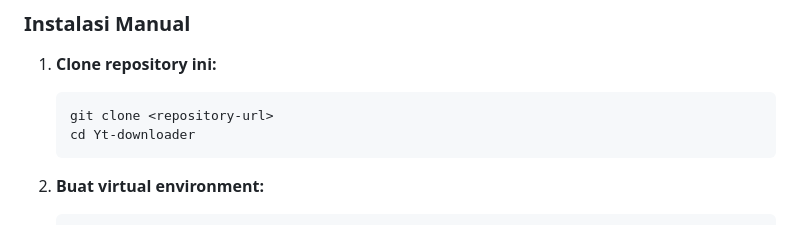
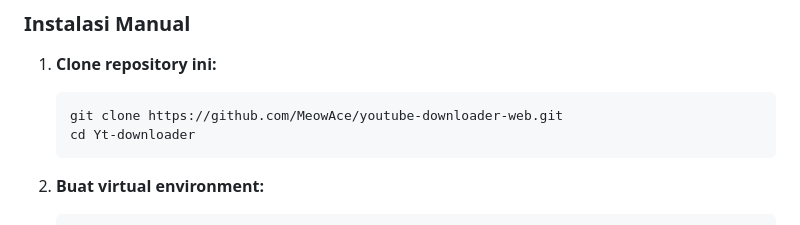
Before and after one commit to MeowAce/youtube-downloader-web, a Markdown page: README.md, the part around the change. Rendered like a GitHub page.

Commit message:
perubahan link di README.MD

````diff
--- a/README.md
+++ b/README.md
@@ -29,7 +29,7 @@ YT Downloader adalah aplikasi web yang memungkinkan Anda mengunduh video YouTube
 
 1. **Clone repository ini:**
    ```bash
-   git clone <repository-url>
+   git clone https://github.com/MeowAce/youtube-downloader-web.git
    cd Yt-downloader
    ```
 
````
